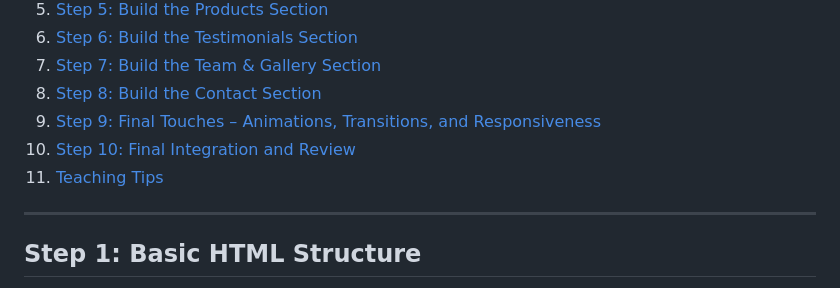
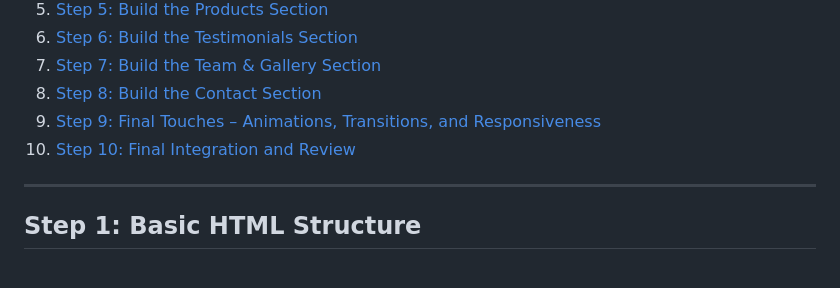
Before and after one commit to asiddeen/demo-site, a Markdown page: README.md, the part around the change. Rendered like a GitHub page.

```diff
--- a/README.md
+++ b/README.md
@@ -16,7 +16,6 @@
 8. [Step 8: Build the Contact Section](#step-8-build-the-contact-section)
 9. [Step 9: Final Touches – Animations, Transitions, and Responsiveness](#step-9-final-touches)
 10. [Step 10: Final Integration and Review](#step-10-final-integration-and-review)
-11. [Teaching Tips](#teaching-tips)
 
 ---
 
```
